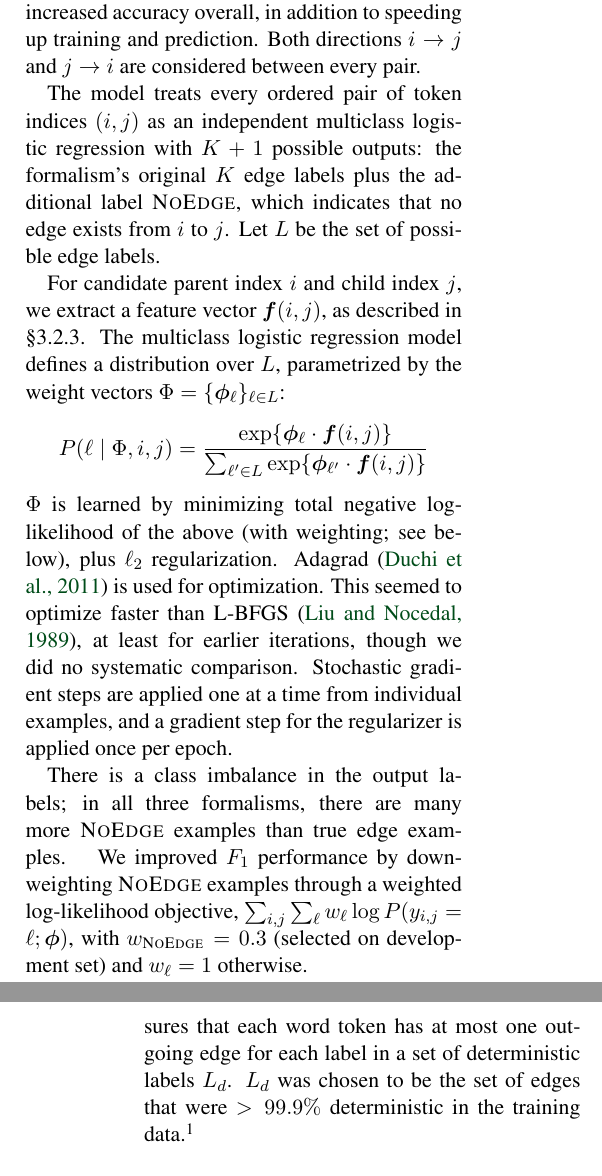
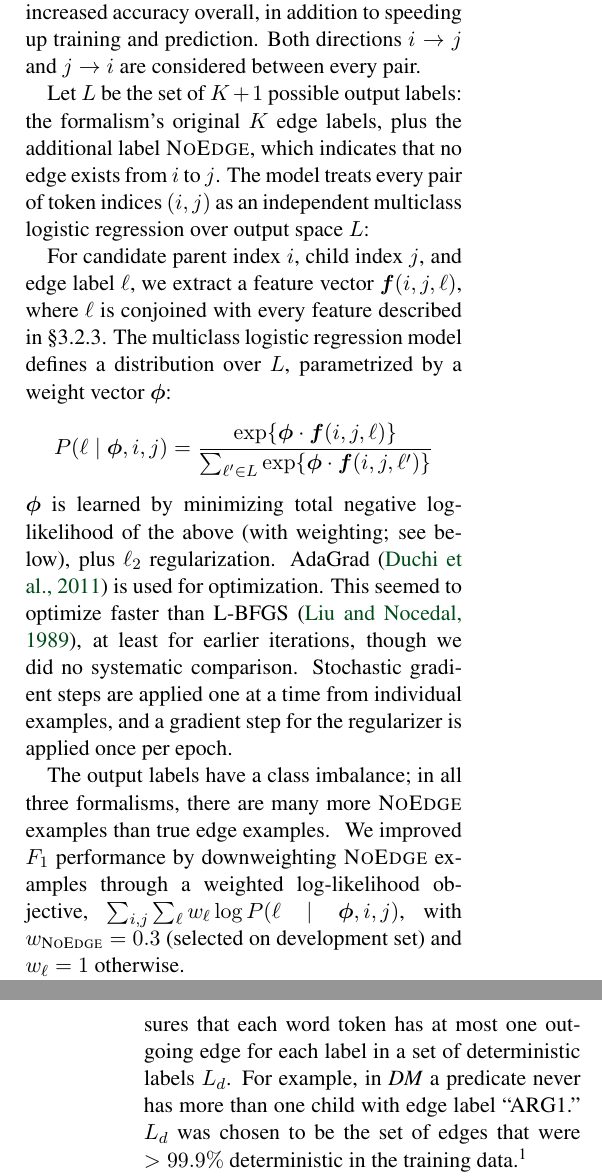
Before and after one commit to Noahs-ARK/semeval-2014, a LaTeX paper (writing/semeval2014.tex): two parts of the columns of pages 2 and 3 of 5, joined at a grey line, cut so that both start at the same text. Compiled offline with pdfLaTeX.

Commit message:
nathan changes

```diff
--- a/writing/semeval2014.tex
+++ b/writing/semeval2014.tex
@@ -18,7 +18,6 @@
 \documentclass[11pt]{article}
 \usepackage{semeval2014}
 \usepackage{times}
-\usepackage{url}
 \usepackage{latexsym}
 \usepackage{color}
 \usepackage[usenames,dvipsnames,svgnames,table]{xcolor}
@@ -30,6 +29,8 @@
 \usepackage{multirow}
 \usepackage{tabularx}
 \usepackage{framed}
+\usepackage{url}
+\usepackage{footnote}
 
 \setitemize{noitemsep,topsep=10pt,parsep=0pt,partopsep=0pt}
 \setenumerate{noitemsep,topsep=10pt,parsep=0pt,partopsep=0pt}
@@ -264,72 +265,45 @@ Both directions $i \rightarrow j$ and $j \rightarrow
 i$ are considered between every pair.
 
 %\noindent
-The model treats every ordered pair of token indices $(i, j)$ as an
-independent
-multiclass logistic regression with $K+1$ possible outputs:
-the formalism's original $K$ edge labels plus the additional label \noedge,
-which indicates that no edge exists from $i$ to $j$.
-Let $L$ be the set of possible edge labels.
+Let $L$ be the set of $K+1$ possible output labels: the formalism's original $K$
+edge labels, plus the additional label \noedge, which indicates that no edge
+exists from $i$ to $j$.
+The model treats every pair of token indices $(i, j)$ as an
+independent multiclass logistic regression over output space $L$:
 
-% In our implementation, we separate features into two classes:
-% those which can be extracted for any one token, $\bm{f}^{(\text{node})}(i)$;
-% and those which look at both the parent and the child,
-% $\bm{f}^{(\text{edge})}(i, j)$.
-% These features are described in \S\ref{s:features}.
-% Then the final feature vector $\bm{f}(i, j)$ is $\bm{f}^{(\text{edge})}(i,
-% j)$, along with the $\bm{f}^{(\text{node})}$ features for both the parent and
-% child token.
-% The final feature vector is made by conjoining the output label with
-% each:
-% \[
-% 	\bm{f}(i, j, \ell) := \text{conjoin}(\ell, \bm{f}^{\text{percept}}(i, j))
-% \]
-% where
-%
-% \begin{aligned}
-% \bm{f}^{\text{percept}}(i, j) := & \bm{f}^{(\text{edge})}(i, j) \\
-% 	& \cup \text{ conjoin}(\text{``par''}, \bm{f}^{(\text{node})}(i)) \\
-% 	& \cup \text{ conjoin}(\text{``child''}, \bm{f}^{(\text{node})}(j))
-% \end{aligned}
-% \[
-% \text{conjoin}(\alpha, M) := \{ ((\alpha, k), v) \mid (k, v) \in M \}
-% \]
-%Feature extractors are defined to extract
-%features both for individual tokens ($f^{(\text{node})}(i)$), and also for
-% pairs of tokens ($f^{(\text{edge})}(i,j)$), which are conjoined against all possible output
-%labels.
-% \noindent
-For candidate parent index $i$ and child index $j$, we extract a feature vector
-$\bm{f}(i, j)$, as described in \S\ref{s:features}.
+
+For candidate parent index $i$, child index $j$, and edge label $\ell$, we
+extract a feature vector $\bm{f}(i, j, \ell)$, where $\ell$ is conjoined with every
+feature described in \S\ref{s:features}.
 The multiclass logistic regression model defines a distribution over $L$,
-parametrized by the weight vectors $\Phi = \{\bm\phi_\ell\}_{\ell \in L}$:
+parametrized by a weight vector $\bm\phi$:
 \[
-  P(\ell\mid\Phi,i,j)  = \frac{
-  	\exp\{\bm\phi_\ell \cdot \bm{f}(i, j)\}
+  P(\ell\mid\bm\phi,i,j)  = \frac{
+  	\exp\{\bm\phi \cdot \bm{f}(i, j, \ell)\}
   } {
   	\sum_{\ell^\prime \in L} {
-  		\exp\{\bm\phi_{\ell^\prime} \cdot \bm{f}(i, j)\}
+  		\exp\{\bm\phi \cdot \bm{f}(i, j, \ell^\prime)\}
   	}
   }
 \]
 
 \noindent
-%In this notation, an $f$ function outputs a real-valued vector, defined as the
-% concatenation of features from all the feature classes (\S\ref{s:features}).
-$\Phi$ is learned by minimizing total negative log-likelihood of the above
+$\bm\phi$ is learned by minimizing total negative log-likelihood of the above
 (with weighting; see below), plus $\ell_2$ regularization.
-Adagrad \cite{duchi_adaptive_2011} is used for optimization.
+AdaGrad \cite{duchi_adaptive_2011} is used for optimization.
 This seemed to optimize faster than L-BFGS \cite{Liu1989LBFGS}, at least for earlier
-iterations, though we did no systematic comparison. Stochastic gradient steps are applied one at a time from individual examples, and a gradient step for the regularizer is applied once per epoch.
+iterations, though we did no systematic comparison. Stochastic gradient steps
+are applied one at a time from individual examples, and a gradient step for the
+regularizer is applied once per epoch.
 
-There is a class imbalance in the output labels; in all three formalisms, there
+The output labels have a class imbalance; in all three formalisms, there
 are many more $\noedge$ examples than true edge examples.
 \sam{If we get these numbers, it would be nicer to quantify, and say something
 like ``In the FFF formalism, the training set (\S\ref{s:evaluation}) contains NNN
 candidate edges (pairs of tokens with length between 1 and 10 inclusive), and NNN actual (non-null) edges.''}
 We improved $F_1$ performance by
 downweighting $\noedge$ examples through a weighted log-likelihood objective,
-$\sum_{i,j} \sum_\ell w_\ell \log P(y_{i,j}=\ell; \bm\phi)$,
+$\sum_{i,j} \sum_\ell w_\ell \log P(\ell \mid \bm\phi, i, j)$,
 with $w_{\noedge}=0.3$ (selected on development set)
 and $w_{\ell} = 1$ otherwise.
 
@@ -362,8 +336,10 @@ In the \svmedge~model, we use a structured SVM
 with a determinism constraint.
 This constraint ensures that each word token has at most one outgoing edge for
 each label in a set of deterministic labels $L_d$.
-$L_d$ was chosen to be the set of edges that were $> 99.9\%$ deterministic in
-the training data.\footnote{
+For example, in \emph{DM} a predicate never has more than one child with edge
+label ``ARG1.''
+ $L_d$ was chosen to be the set of edges that were $> 99.9\%$
+deterministic in the training data.\footnote{
 By this we mean that of the nodes that have at least one
 outgoing $\ell$ edge, $99.9\%$ of them have only one outgoing $\ell$ edge.
 For \emph{DM}, $L_d=L \setminus$\{``\_and\_c,'' ``\_or\_c,'' ``\_then\_c,'' ``loc,'' ``mwe,'' ``subord''\},
```
Also changed, not shown: writing/semeval8.bib (+13 -1 lines), writing/semeval2014.tex (11 more changed lines).
